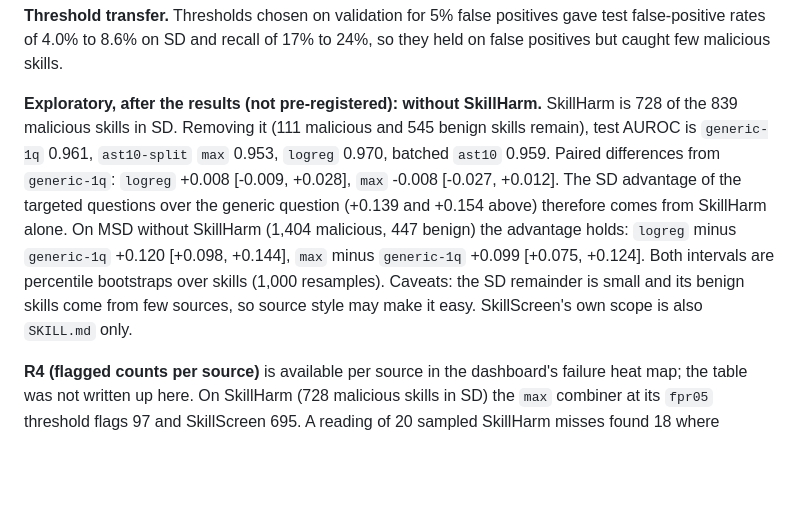
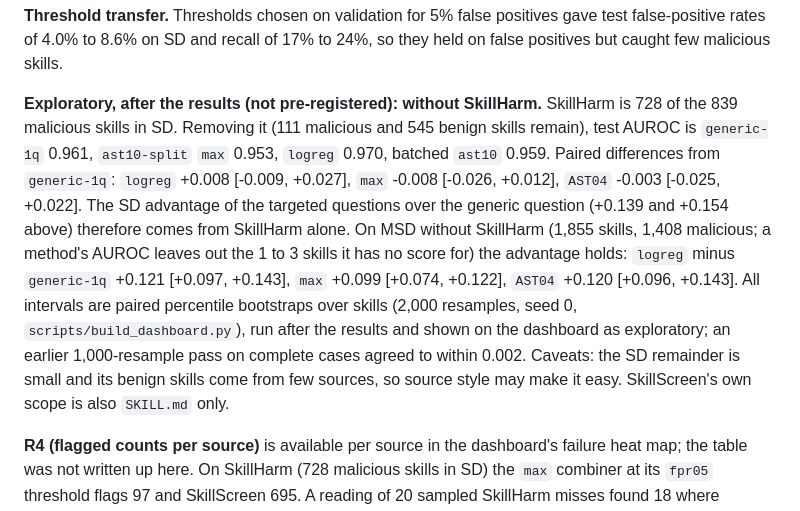
Before and after one commit to snehalvartak/skill-verdict-bench, a Markdown page: docs/experiments/005-full-method-set.md, the part around the change. Rendered like a GitHub page; blank space fills up the shorter version.

Commit message:
docs: 005 without-SkillHarm intervals match the dashboard
Paired bootstrap, 2,000 resamples, seed 0; MSD counts are all skills with per-method
unscored skills left out, not complete cases.

Co-Authored-By: Claude Sonnet 5.5 <noreply@anthropic.com>

```diff
--- a/docs/experiments/005-full-method-set.md
+++ b/docs/experiments/005-full-method-set.md
@@ -82,7 +82,7 @@ Paired against TypeSafe, `logreg` is level on both sets (SD +0.006 [-0.027, +0.0
 
 **Threshold transfer.** Thresholds chosen on validation for 5% false positives gave test false-positive rates of 4.0% to 8.6% on SD and recall of 17% to 24%, so they held on false positives but caught few malicious skills.
 
-**Exploratory, after the results (not pre-registered): without SkillHarm.** SkillHarm is 728 of the 839 malicious skills in SD. Removing it (111 malicious and 545 benign skills remain), test AUROC is `generic-1q` 0.961, `ast10-split` `max` 0.953, `logreg` 0.970, batched `ast10` 0.959. Paired differences from `generic-1q`: `logreg` +0.008 [-0.009, +0.028], `max` -0.008 [-0.027, +0.012]. The SD advantage of the targeted questions over the generic question (+0.139 and +0.154 above) therefore comes from SkillHarm alone. On MSD without SkillHarm (1,404 malicious, 447 benign) the advantage holds: `logreg` minus `generic-1q` +0.120 [+0.098, +0.144], `max` minus `generic-1q` +0.099 [+0.075, +0.124]. Both intervals are percentile bootstraps over skills (1,000 resamples). Caveats: the SD remainder is small and its benign skills come from few sources, so source style may make it easy. SkillScreen's own scope is also `SKILL.md` only.
+**Exploratory, after the results (not pre-registered): without SkillHarm.** SkillHarm is 728 of the 839 malicious skills in SD. Removing it (111 malicious and 545 benign skills remain), test AUROC is `generic-1q` 0.961, `ast10-split` `max` 0.953, `logreg` 0.970, batched `ast10` 0.959. Paired differences from `generic-1q`: `logreg` +0.008 [-0.009, +0.027], `max` -0.008 [-0.026, +0.012], `AST04` -0.003 [-0.025, +0.022]. The SD advantage of the targeted questions over the generic question (+0.139 and +0.154 above) therefore comes from SkillHarm alone. On MSD without SkillHarm (1,855 skills, 1,408 malicious; a method's AUROC leaves out the 1 to 3 skills it has no score for) the advantage holds: `logreg` minus `generic-1q` +0.121 [+0.097, +0.143], `max` +0.099 [+0.074, +0.122], `AST04` +0.120 [+0.096, +0.143]. All intervals are paired percentile bootstraps over skills (2,000 resamples, seed 0, `scripts/build_dashboard.py`), run after the results and shown on the dashboard as exploratory; an earlier 1,000-resample pass on complete cases agreed to within 0.002. Caveats: the SD remainder is small and its benign skills come from few sources, so source style may make it easy. SkillScreen's own scope is also `SKILL.md` only.
 
 **R4 (flagged counts per source)** is available per source in the dashboard's failure heat map; the table was not written up here. On SkillHarm (728 malicious skills in SD) the `max` combiner at its `fpr05` threshold flags 97 and SkillScreen 695. A reading of 20 sampled SkillHarm misses found 18 where `SKILL.md` only points the agent to a mandatory preflight or setup step in a file that is not in the dataset. The sample was chosen by score, and the label, not the text, says these skills are harmful. SkillHarm has no benign skills in the SD test set, so SkillScreen's overall AUROC there may partly reflect source style.
 
```
